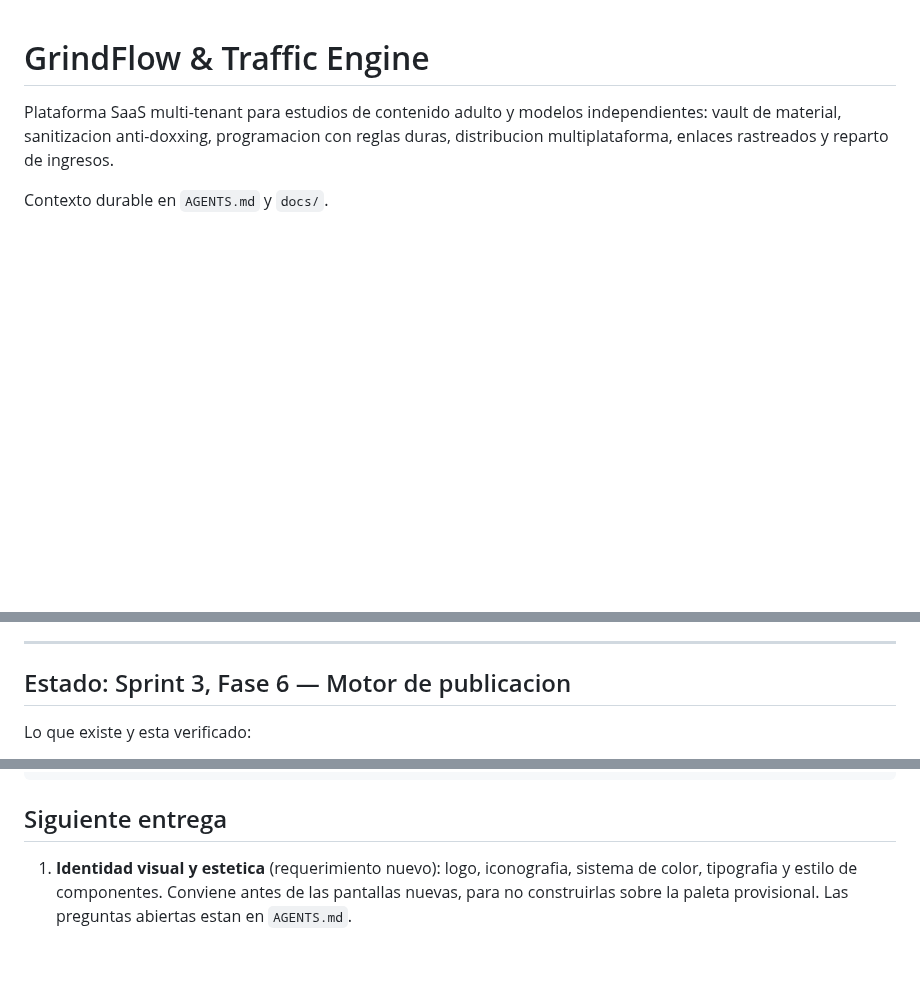
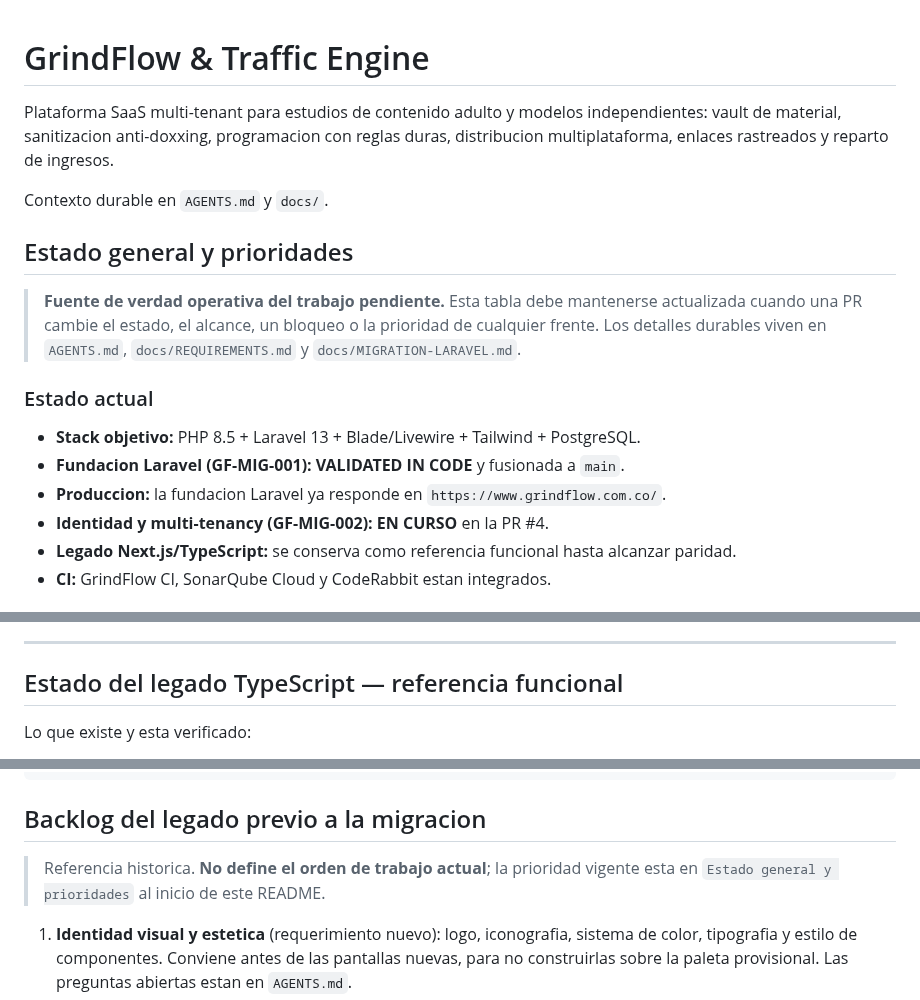
Before and after one commit to drpipe1098-commits/GrindFlow, a Markdown page: README.md, 3 parts joined by grey strips. Drawn GitHub-style; blank space fills up the shorter version.

````diff
--- a/README.md
+++ b/README.md
@@ -7,3 +7,19 @@ ingresos.
 
 Contexto durable en `AGENTS.md` y `docs/`.
 
+## Estado general y prioridades
+
+> **Fuente de verdad operativa del trabajo pendiente.** Esta tabla debe mantenerse
+> actualizada cuando una PR cambie el estado, el alcance, un bloqueo o la prioridad
+> de cualquier frente. Los detalles durables viven en `AGENTS.md`,
+> `docs/REQUIREMENTS.md` y `docs/MIGRATION-LARAVEL.md`.
+
+### Estado actual
+
+- **Stack objetivo:** PHP 8.5 + Laravel 13 + Blade/Livewire + Tailwind + PostgreSQL.
+- **Fundacion Laravel (GF-MIG-001):** **VALIDATED IN CODE** y fusionada a `main`.
+- **Produccion:** la fundacion Laravel ya responde en `https://www.grindflow.com.co/`.
+- **Identidad y multi-tenancy (GF-MIG-002):** **EN CURSO** en la PR #4.
+- **Legado Next.js/TypeScript:** se conserva como referencia funcional hasta alcanzar paridad.
+- **CI:** GrindFlow CI, SonarQube Cloud y CodeRabbit estan integrados.
+
@@ -10,6 +59,6 @@ Contexto durable en `AGENTS.md` y `docs/`.
 ---
 
-## Estado: Sprint 3, Fase 6 — Motor de publicacion
+## Estado del legado TypeScript — referencia funcional
 
 Lo que existe y esta verificado:
 
@@ -128,7 +177,10 @@ workers/node.Dockerfile  Imagen de los workers de Node (ingesta y publicacion)
 docker-compose.yml       Orquestacion para VPS propio
 ```
 
-## Siguiente entrega
+## Backlog del legado previo a la migracion
+
+> Referencia historica. **No define el orden de trabajo actual**; la prioridad vigente esta en `Estado general y prioridades` al inicio de este README.
+
 
 1. **Identidad visual y estetica** (requerimiento nuevo): logo, iconografia,
    sistema de color, tipografia y estilo de componentes. Conviene antes de las
````
Also changed, not shown: other parts of README.md (+33 -0 lines), AGENTS.md (+14 -0 lines).
